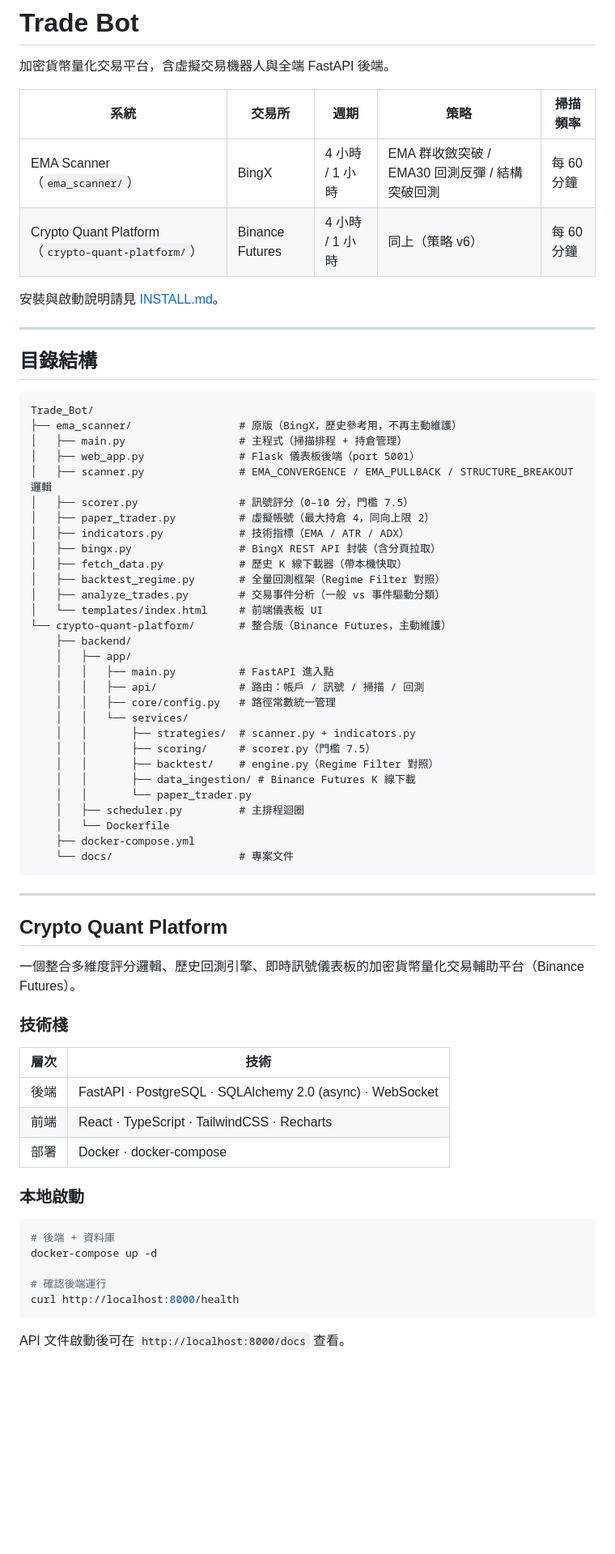
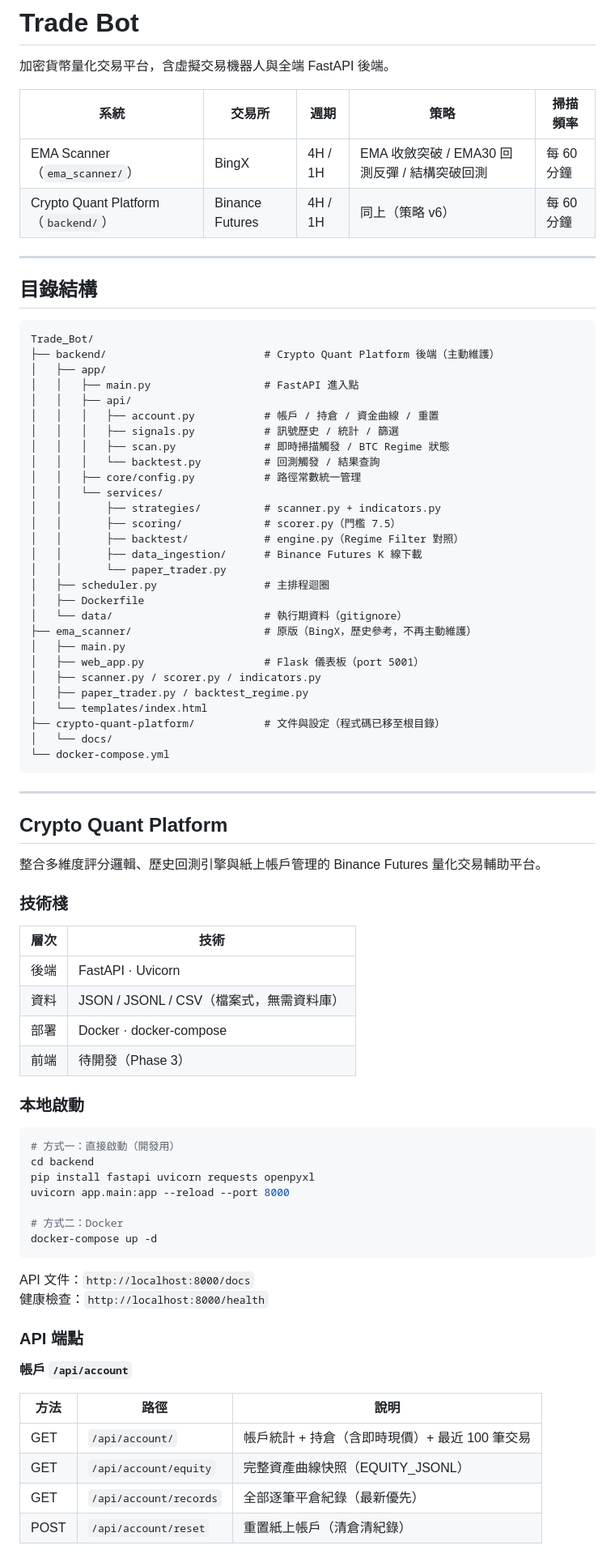
Before and after one commit to We1Yu/EMA_Bot, a Markdown page: README.md, the part around one of its changes. Shown at 81% size. Rendered like a GitHub page; blank space fills up the shorter version.

````diff
--- a/README.md
+++ b/README.md
@@ -4,10 +4,8 @@
 
 | 系統 | 交易所 | 週期 | 策略 | 掃描頻率 |
 |------|--------|------|------|----------|
-| EMA Scanner（`ema_scanner/`）| BingX | 4 小時 / 1 小時 | EMA 群收斂突破 / EMA30 回測反彈 / 結構突破回測 | 每 60 分鐘 |
-| Crypto Quant Platform（`crypto-quant-platform/`）| Binance Futures | 4 小時 / 1 小時 | 同上（策略 v6） | 每 60 分鐘 |
-
-安裝與啟動說明請見 [INSTALL.md](INSTALL.md)。
+| EMA Scanner（`ema_scanner/`）| BingX | 4H / 1H | EMA 收斂突破 / EMA30 回測反彈 / 結構突破回測 | 每 60 分鐘 |
+| Crypto Quant Platform（`backend/`）| Binance Futures | 4H / 1H | 同上（策略 v6）| 每 60 分鐘 |
 
 ---
 
@@ -15,58 +13,73 @@
 
 ```
 Trade_Bot/
-├── ema_scanner/                 # 原版（BingX，歷史參考用，不再主動維護）
-│   ├── main.py                  # 主程式（掃描排程 + 持倉管理）
-│   ├── web_app.py               # Flask 儀表板後端（port 5001）
-│   ├── scanner.py               # EMA_CONVERGENCE / EMA_PULLBACK / STRUCTURE_BREAKOUT 邏輯
-│   ├── scorer.py                # 訊號評分（0–10 分，門檻 7.5）
-│   ├── paper_trader.py          # 虛擬帳號（最大持倉 4，同向上限 2）
-│   ├── indicators.py            # 技術指標（EMA / ATR / ADX）
-│   ├── bingx.py                 # BingX REST API 封裝（含分頁拉取）
-│   ├── fetch_data.py            # 歷史 K 線下載器（帶本機快取）
-│   ├── backtest_regime.py       # 全量回測框架（Regime Filter 對照）
-│   ├── analyze_trades.py        # 交易事件分析（一般 vs 事件驅動分類）
-│   └── templates/index.html     # 前端儀表板 UI
-└── crypto-quant-platform/       # 整合版（Binance Futures，主動維護）
-    ├── backend/
-    │   ├── app/
-    │   │   ├── main.py          # FastAPI 進入點
-    │   │   ├── api/             # 路由：帳戶 / 訊號 / 掃描 / 回測
-    │   │   ├── core/config.py   # 路徑常數統一管理
-    │   │   └── services/
-    │   │       ├── strategies/  # scanner.py + indicators.py
-    │   │       ├── scoring/     # scorer.py（門檻 7.5）
-    │   │       ├── backtest/    # engine.py（Regime Filter 對照）
-    │   │       ├── data_ingestion/ # Binance Futures K 線下載
-    │   │       └── paper_trader.py
-    │   ├── scheduler.py         # 主排程迴圈
-    │   └── Dockerfile
-    ├── docker-compose.yml
-    └── docs/                    # 專案文件
+├── backend/                         # Crypto Quant Platform 後端（主動維護）
+│   ├── app/
+│   │   ├── main.py                  # FastAPI 進入點
+│   │   ├── api/
+│   │   │   ├── account.py           # 帳戶 / 持倉 / 資金曲線 / 重置
+│   │   │   ├── signals.py           # 訊號歷史 / 統計 / 篩選
+│   │   │   ├── scan.py              # 即時掃描觸發 / BTC Regime 狀態
+│   │   │   └── backtest.py          # 回測觸發 / 結果查詢
+│   │   ├── core/config.py           # 路徑常數統一管理
+│   │   └── services/
+│   │       ├── strategies/          # scanner.py + indicators.py
+│   │       ├── scoring/             # scorer.py（門檻 7.5）
+│   │       ├── backtest/            # engine.py（Regime Filter 對照）
+│   │       ├── data_ingestion/      # Binance Futures K 線下載
+│   │       └── paper_trader.py
+│   ├── scheduler.py                 # 主排程迴圈
+│   ├── Dockerfile
+│   └── data/                        # 執行期資料（gitignore）
+├── ema_scanner/                     # 原版（BingX，歷史參考，不再主動維護）
+│   ├── main.py
+│   ├── web_app.py                   # Flask 儀表板（port 5001）
+│   ├── scanner.py / scorer.py / indicators.py
+│   ├── paper_trader.py / backtest_regime.py
+│   └── templates/index.html
+├── crypto-quant-platform/           # 文件與設定（程式碼已移至根目錄）
+│   └── docs/
+└── docker-compose.yml
 ```
 
 ---
 
 ## Crypto Quant Platform
 
-一個整合多維度評分邏輯、歷史回測引擎、即時訊號儀表板的加密貨幣量化交易輔助平台（Binance Futures）。
+整合多維度評分邏輯、歷史回測引擎與紙上帳戶管理的 Binance Futures 量化交易輔助平台。
 
 ### 技術棧
 
 | 層次 | 技術 |
 |------|------|
-| 後端 | FastAPI · PostgreSQL · SQLAlchemy 2.0 (async) · WebSocket |
-| 前端 | React · TypeScript · TailwindCSS · Recharts |
+| 後端 | FastAPI · Uvicorn |
+| 資料 | JSON / JSONL / CSV（檔案式，無需資料庫） |
 | 部署 | Docker · docker-compose |
+| 前端 | 待開發（Phase 3） |
 
 ### 本地啟動
 
 ```bash
-# 後端 + 資料庫
+# 方式一：直接啟動（開發用）
+cd backend
+pip install fastapi uvicorn requests openpyxl
+uvicorn app.main:app --reload --port 8000
+
+# 方式二：Docker
 docker-compose up -d
-
-# 確認後端運行
-curl http://localhost:8000/health
 ```
 
-API 文件啟動後可在 `http://localhost:8000/docs` 查看。
+API 文件：`http://localhost:8000/docs`
+健康檢查：`http://localhost:8000/health`
+
+### API 端點
+
+**帳戶 `/api/account`**
+
+| 方法 | 路徑 | 說明 |
+|------|------|------|
+| GET | `/api/account/` | 帳戶統計 + 持倉（含即時現價）+ 最近 100 筆交易 |
+| GET | `/api/account/equity` | 完整資產曲線快照（EQUITY_JSONL） |
+| GET | `/api/account/records` | 全部逐筆平倉紀錄（最新優先） |
+| POST | `/api/account/reset` | 重置紙上帳戶（清倉清紀錄） |
+
````
Also changed, not shown: other parts of README.md (+68 -28 lines).
